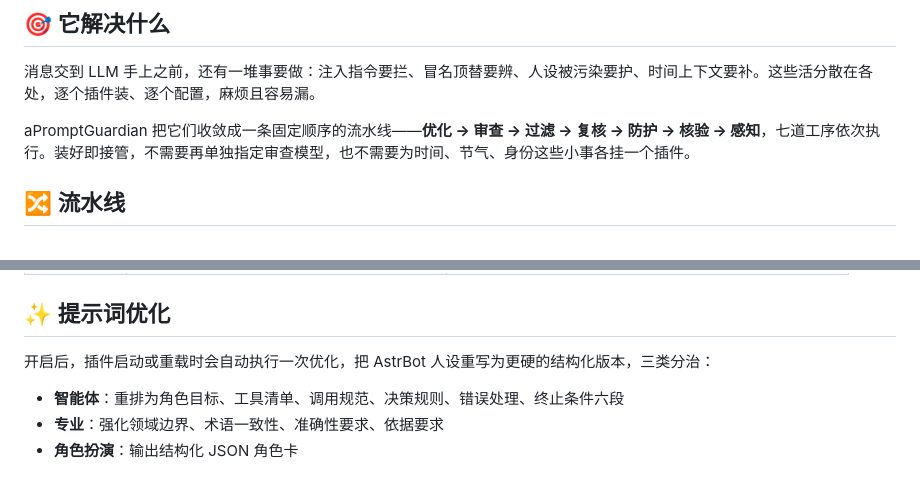
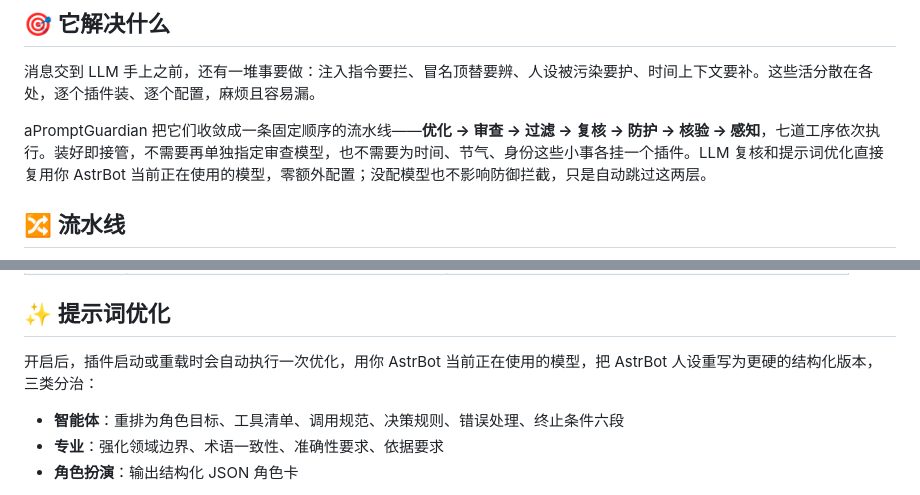
Before and after one commit to Seeeaa/AstrBot_Plugin_aPromptGuardian, a Markdown page: README.md, 2 parts joined by grey strips. GitHub-like rendering.

Commit message:
docs: 补充 LLM 复核与优化复用当前模型的说明

```diff
--- a/README.md
+++ b/README.md
@@ -19,7 +19,7 @@
 
 消息交到 LLM 手上之前，还有一堆事要做：注入指令要拦、冒名顶替要辨、人设被污染要护、时间上下文要补。这些活分散在各处，逐个插件装、逐个配置，麻烦且容易漏。
 
-aPromptGuardian 把它们收敛成一条固定顺序的流水线——**优化 → 审查 → 过滤 → 复核 → 防护 → 核验 → 感知**，七道工序依次执行。装好即接管，不需要再单独指定审查模型，也不需要为时间、节气、身份这些小事各挂一个插件。
+aPromptGuardian 把它们收敛成一条固定顺序的流水线——**优化 → 审查 → 过滤 → 复核 → 防护 → 核验 → 感知**，七道工序依次执行。装好即接管，不需要再单独指定审查模型，也不需要为时间、节气、身份这些小事各挂一个插件。LLM 复核和提示词优化直接复用你 AstrBot 当前正在使用的模型，零额外配置；没配模型也不影响防御拦截，只是自动跳过这两层。
 
 ## 🔀 流水线
 
@@ -76,7 +76,7 @@ flowchart TD
 
 ## ✨ 提示词优化
 
-开启后，插件启动或重载时会自动执行一次优化，把 AstrBot 人设重写为更硬的结构化版本，三类分治：
+开启后，插件启动或重载时会自动执行一次优化，用你 AstrBot 当前正在使用的模型，把 AstrBot 人设重写为更硬的结构化版本，三类分治：
 
 - **智能体**：重排为角色目标、工具清单、调用规范、决策规则、错误处理、终止条件六段
 - **专业**：强化领域边界、术语一致性、准确性要求、依据要求
```
